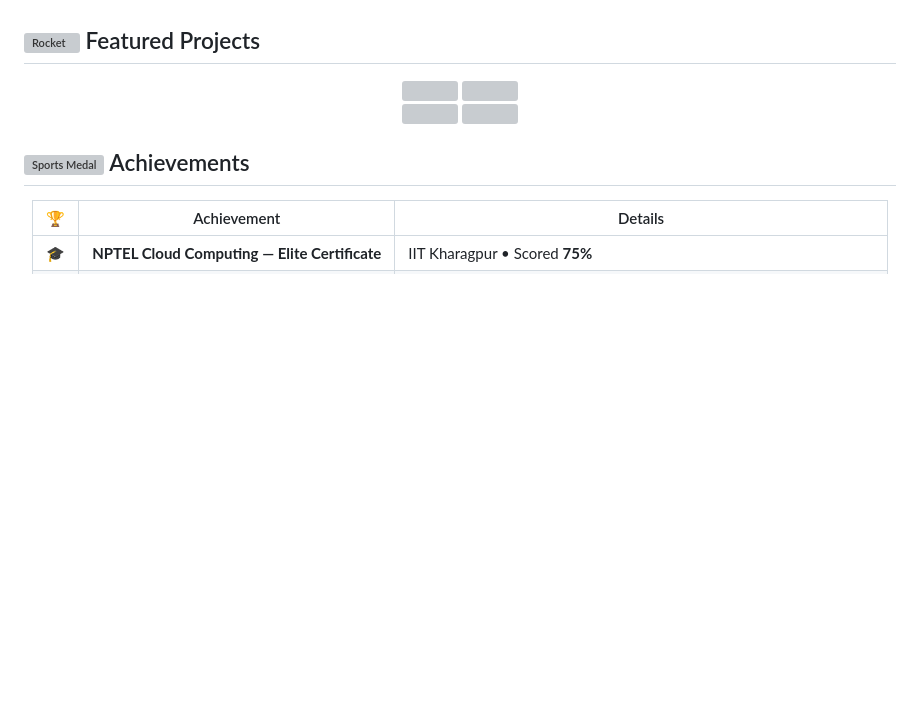
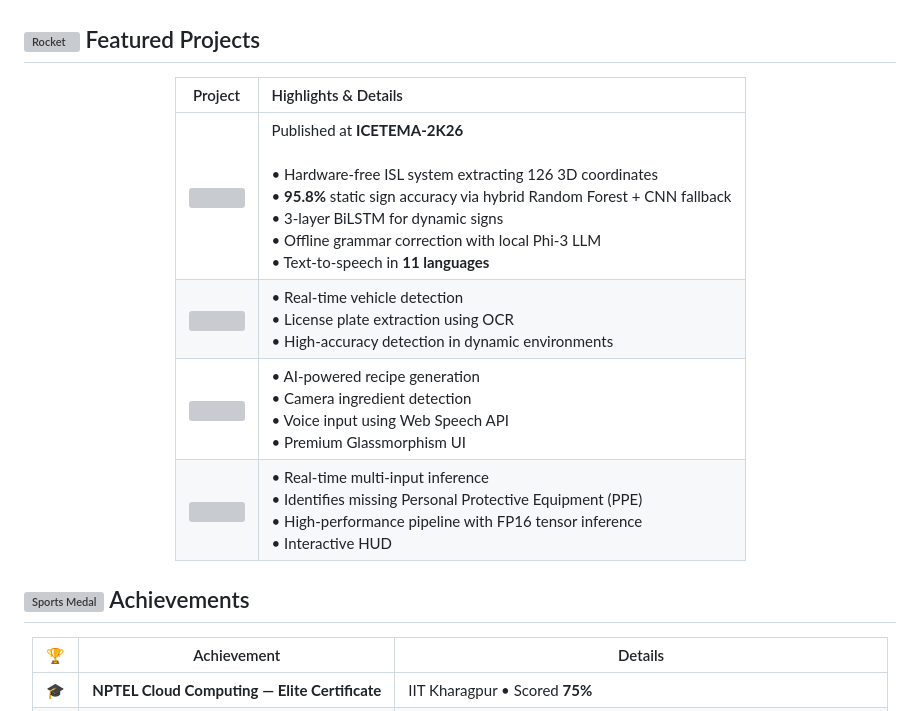
Before and after one commit to Suresh-P-2005/Img-Encryption, a Markdown page: README.md, the part around one of its changes. Drawn GitHub-style; folded sections open; blank space fills up the shorter version; grey boxes are pictures that could not be loaded.

```diff
--- a/README.md
+++ b/README.md
@@ -121,19 +121,14 @@
 ## <img src="https://raw.githubusercontent.com/Tarikul-Islam-Anik/Animated-Fluent-Emojis/master/Emojis/Travel%20and%20places/Rocket.png" alt="Rocket" width="35" height="35" /> Featured Projects
 
 <div align="center">
-  <a href="https://github.com/Suresh-P-2005/ISL">
-    <img src="https://github-stats-extended.vercel.app/api/pin/?username=Suresh-P-2005&repo=ISL&theme=tokyonight" width="48%" />
-  </a>
-  <a href="https://github.com/Suresh-P-2005/Automatic_Number_Plate_Recognition">
-    <img src="https://github-stats-extended.vercel.app/api/pin/?username=Suresh-P-2005&repo=Automatic_Number_Plate_Recognition&theme=tokyonight" width="48%" />
-  </a>
-  <br>
-  <a href="https://github.com/Suresh-P-2005/Gourmet_AI">
-    <img src="https://github-stats-extended.vercel.app/api/pin/?username=Suresh-P-2005&repo=Gourmet_AI&theme=tokyonight" width="48%" />
-  </a>
-  <a href="https://github.com/Suresh-P-2005/Real-Time-PPE-Detection-System">
-    <img src="https://github-stats-extended.vercel.app/api/pin/?username=Suresh-P-2005&repo=Real-Time-PPE-Detection-System&theme=tokyonight" width="48%" />
-  </a>
+
+| Project | Highlights & Details |
+| :---: | :--- |
+| <a href="https://github.com/Suresh-P-2005/ISL"><img src="https://github-stats-extended.vercel.app/api/pin/?username=Suresh-P-2005&repo=ISL&theme=tokyonight" width="400" /></a> | Published at **ICETEMA-2K26**<br><br>• Hardware-free ISL system extracting 126 3D coordinates<br>• **95.8%** static sign accuracy via hybrid Random Forest + CNN fallback<br>• 3-layer BiLSTM for dynamic signs<br>• Offline grammar correction with local Phi-3 LLM<br>• Text-to-speech in **11 languages** |
+| <a href="https://github.com/Suresh-P-2005/Automatic_Number_Plate_Recognition"><img src="https://github-stats-extended.vercel.app/api/pin/?username=Suresh-P-2005&repo=Automatic_Number_Plate_Recognition&theme=tokyonight" width="400" /></a> | • Real-time vehicle detection<br>• License plate extraction using OCR<br>• High-accuracy detection in dynamic environments |
+| <a href="https://github.com/Suresh-P-2005/Gourmet_AI"><img src="https://github-stats-extended.vercel.app/api/pin/?username=Suresh-P-2005&repo=Gourmet_AI&theme=tokyonight" width="400" /></a> | • AI-powered recipe generation<br>• Camera ingredient detection<br>• Voice input using Web Speech API<br>• Premium Glassmorphism UI |
+| <a href="https://github.com/Suresh-P-2005/Real-Time-PPE-Detection-System"><img src="https://github-stats-extended.vercel.app/api/pin/?username=Suresh-P-2005&repo=Real-Time-PPE-Detection-System&theme=tokyonight" width="400" /></a> | • Real-time multi-input inference<br>• Identifies missing Personal Protective Equipment (PPE)<br>• High-performance pipeline with FP16 tensor inference<br>• Interactive HUD |
+
 </div>
 
 ## <img src="https://raw.githubusercontent.com/Tarikul-Islam-Anik/Animated-Fluent-Emojis/master/Emojis/Activities/Sports%20Medal.png" alt="Sports Medal" width="35" height="35" /> Achievements
```
Also changed, not shown: other parts of README.md (+5 -5 lines).
